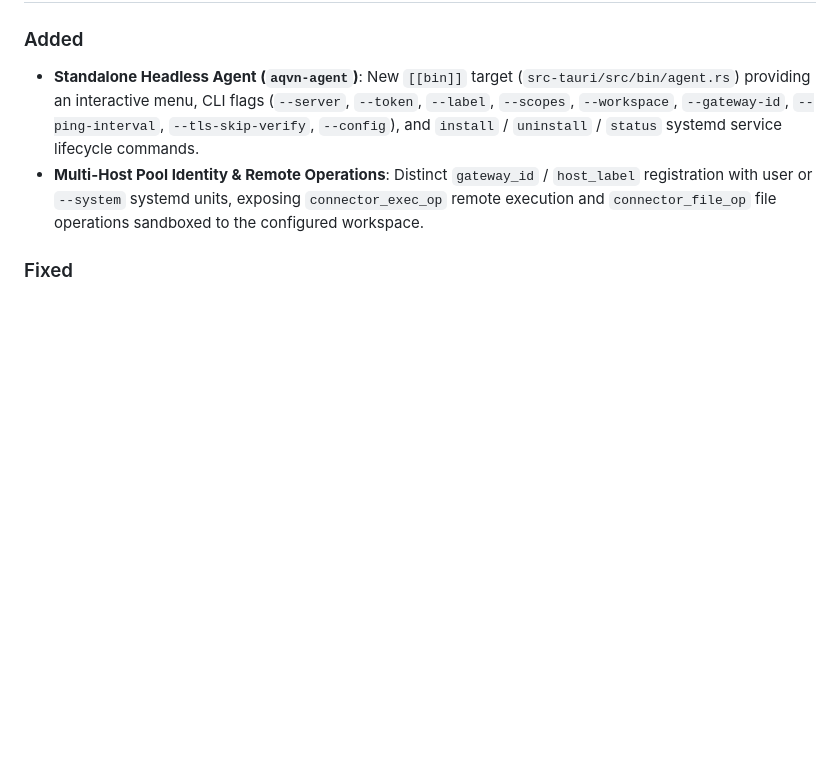
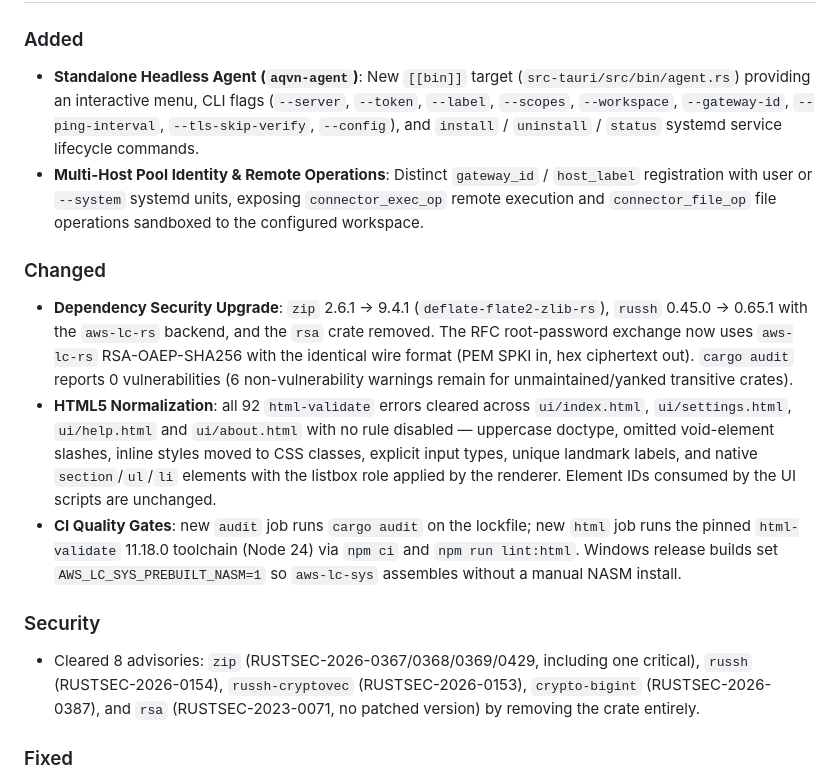
Before and after one commit to babim/aqvn-ai-launcher, a Markdown page: CHANGELOG.md, the part around the change. Rendered like a GitHub page; blank space fills up the shorter version.

Commit message:
docs(changelog): record dependency security upgrade, HTML gate and CI jobs

```diff
--- a/CHANGELOG.md
+++ b/CHANGELOG.md
@@ -10,6 +10,14 @@ and this project adheres to [Semantic Versioning](https://semver.org/spec/v2.0.0
 ### Added
 - **Standalone Headless Agent (`aqvn-agent`)**: New `[[bin]]` target (`src-tauri/src/bin/agent.rs`) providing an interactive menu, CLI flags (`--server`, `--token`, `--label`, `--scopes`, `--workspace`, `--gateway-id`, `--ping-interval`, `--tls-skip-verify`, `--config`), and `install` / `uninstall` / `status` systemd service lifecycle commands.
 - **Multi-Host Pool Identity & Remote Operations**: Distinct `gateway_id` / `host_label` registration with user or `--system` systemd units, exposing `connector_exec_op` remote execution and `connector_file_op` file operations sandboxed to the configured workspace.
+
+### Changed
+- **Dependency Security Upgrade**: `zip` 2.6.1 → 9.4.1 (`deflate-flate2-zlib-rs`), `russh` 0.45.0 → 0.65.1 with the `aws-lc-rs` backend, and the `rsa` crate removed. The RFC root-password exchange now uses `aws-lc-rs` RSA-OAEP-SHA256 with the identical wire format (PEM SPKI in, hex ciphertext out). `cargo audit` reports 0 vulnerabilities (6 non-vulnerability warnings remain for unmaintained/yanked transitive crates).
+- **HTML5 Normalization**: all 92 `html-validate` errors cleared across `ui/index.html`, `ui/settings.html`, `ui/help.html` and `ui/about.html` with no rule disabled — uppercase doctype, omitted void-element slashes, inline styles moved to CSS classes, explicit input types, unique landmark labels, and native `section`/`ul`/`li` elements with the listbox role applied by the renderer. Element IDs consumed by the UI scripts are unchanged.
+- **CI Quality Gates**: new `audit` job runs `cargo audit` on the lockfile; new `html` job runs the pinned `html-validate` 11.18.0 toolchain (Node 24) via `npm ci` and `npm run lint:html`. Windows release builds set `AWS_LC_SYS_PREBUILT_NASM=1` so `aws-lc-sys` assembles without a manual NASM install.
+
+### Security
+- Cleared 8 advisories: `zip` (RUSTSEC-2026-0367/0368/0369/0429, including one critical), `russh` (RUSTSEC-2026-0154), `russh-cryptovec` (RUSTSEC-2026-0153), `crypto-bigint` (RUSTSEC-2026-0387), and `rsa` (RUSTSEC-2023-0071, no patched version) by removing the crate entirely.
 
 ### Fixed
 - **Single-Point UI Zoom Normalization**: Zoom is applied once on `documentElement` and any leftover `body` zoom is cleared, so `Ctrl`/`Cmd` `+`/`-` no longer compounds two zoom surfaces (`ui/chat.js`, `ui/container.js`).
```
